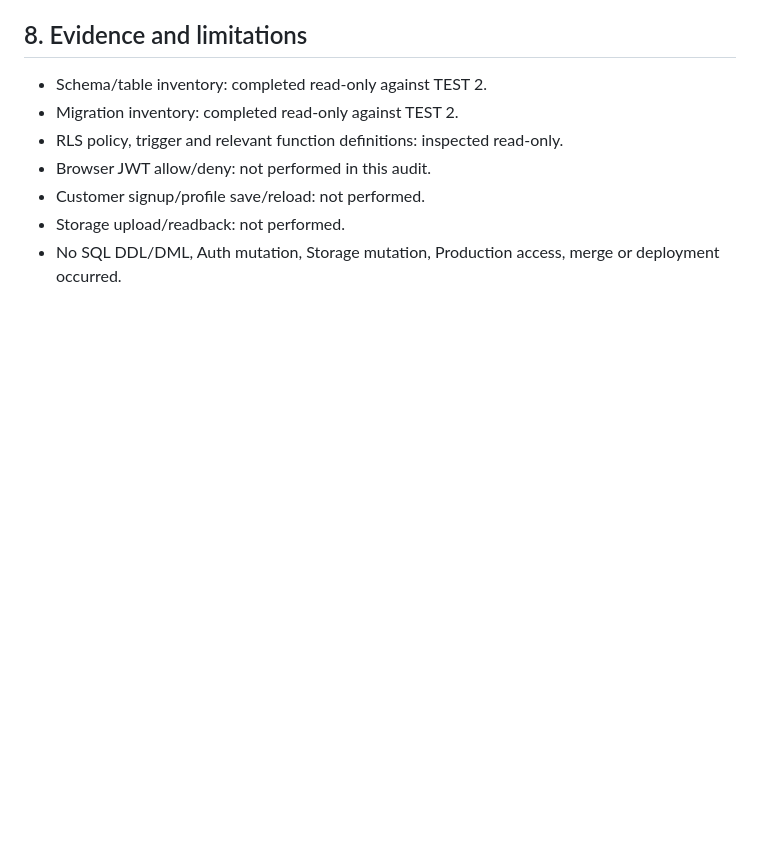
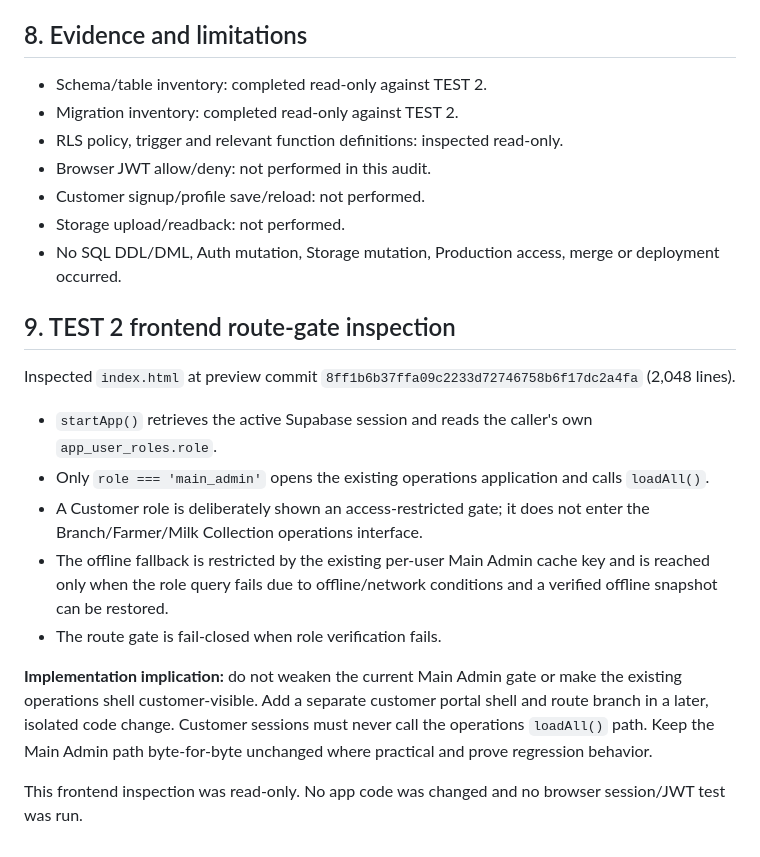
Before and after one commit to jui603295-sudo/muhaimin-dairy, a Markdown page: docs/customer-module-test2-schema-audit-v1.md, the part around the change. Drawn GitHub-style; blank space fills up the shorter version.

Commit message:
docs(customer): record TEST 2 frontend route gate findings

```diff
--- a/docs/customer-module-test2-schema-audit-v1.md
+++ b/docs/customer-module-test2-schema-audit-v1.md
@@ -77,3 +77,18 @@ Do not create orders, payments, KYC, biometric, passport or document storage tab
 - Customer signup/profile save/reload: not performed.
 - Storage upload/readback: not performed.
 - No SQL DDL/DML, Auth mutation, Storage mutation, Production access, merge or deployment occurred.
+
+
+## 9. TEST 2 frontend route-gate inspection
+
+Inspected `index.html` at preview commit `8ff1b6b37ffa09c2233d72746758b6f17dc2a4fa` (2,048 lines).
+
+- `startApp()` retrieves the active Supabase session and reads the caller's own `app_user_roles.role`.
+- Only `role === 'main_admin'` opens the existing operations application and calls `loadAll()`.
+- A Customer role is deliberately shown an access-restricted gate; it does not enter the Branch/Farmer/Milk Collection operations interface.
+- The offline fallback is restricted by the existing per-user Main Admin cache key and is reached only when the role query fails due to offline/network conditions and a verified offline snapshot can be restored.
+- The route gate is fail-closed when role verification fails.
+
+**Implementation implication:** do not weaken the current Main Admin gate or make the existing operations shell customer-visible. Add a separate customer portal shell and route branch in a later, isolated code change. Customer sessions must never call the operations `loadAll()` path. Keep the Main Admin path byte-for-byte unchanged where practical and prove regression behavior.
+
+This frontend inspection was read-only. No app code was changed and no browser session/JWT test was run.
```
